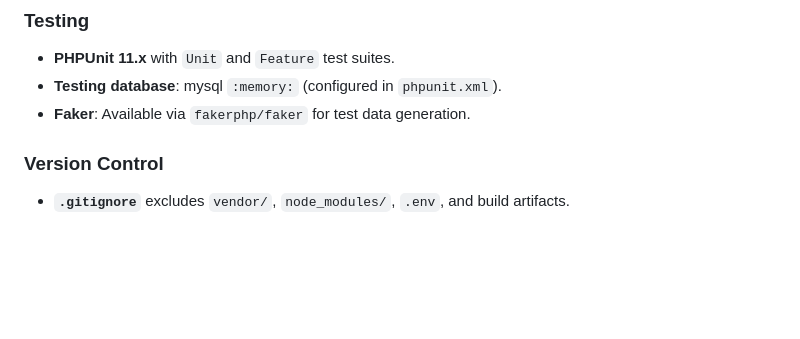
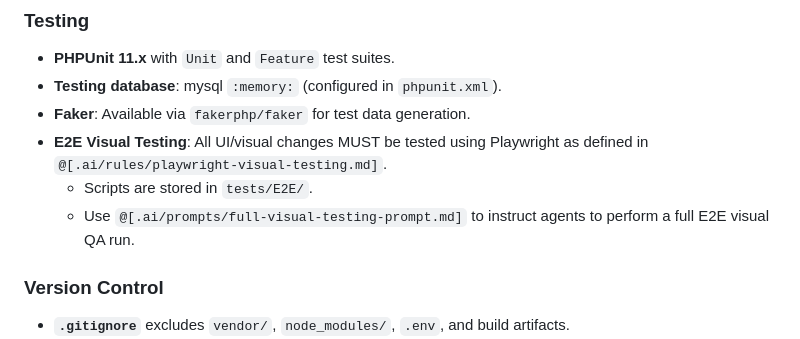
Before and after one commit to Madeena-software/madeena-company-profile, a Markdown page: .ai/rules/project-context.md, the part around the change. Rendered like a GitHub page; blank space fills up the shorter version.

Commit message:
docs: add E2E visual testing documentation and supporting AI prompt

```diff
--- a/.ai/rules/project-context.md
+++ b/.ai/rules/project-context.md
@@ -182,6 +182,9 @@ docker stack deploy -c docker-compose.prod.yml madeena_cp
 - **PHPUnit 11.x** with `Unit` and `Feature` test suites.
 - **Testing database**: mysql `:memory:` (configured in `phpunit.xml`).
 - **Faker**: Available via `fakerphp/faker` for test data generation.
+- **E2E Visual Testing**: All UI/visual changes MUST be tested using Playwright as defined in `@[.ai/rules/playwright-visual-testing.md]`.
+  - Scripts are stored in `tests/E2E/`.
+  - Use `@[.ai/prompts/full-visual-testing-prompt.md]` to instruct agents to perform a full E2E visual QA run.
 
 ### Version Control
 - **`.gitignore`** excludes `vendor/`, `node_modules/`, `.env`, and build artifacts.
```
Also changed, not shown: .ai/prompts/full-visual-testing-prompt.md (added, +17 -0 lines).
